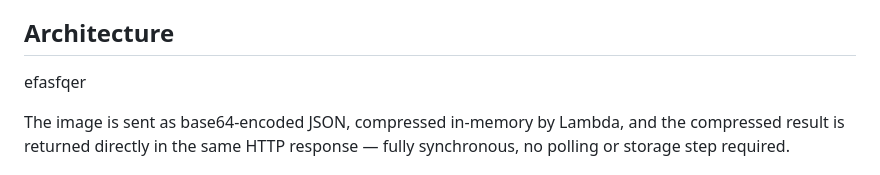
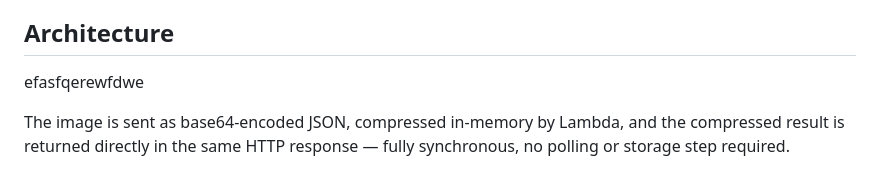
Before and after one commit to SaiDivakar-Navara/serverless-image-compressor, a Markdown page: README.md, the part around the change. Drawn GitHub-style.

```diff
--- a/README.md
+++ b/README.md
@@ -5,7 +5,7 @@ A serverless image compression tool built with AWS Lambda, API Gateway, and Terr
 ## Architecture
 
 
-efasfqer
+efasfqerewfdwe
 
 The image is sent as base64-encoded JSON, compressed in-memory by Lambda, and the compressed result is returned directly in the same HTTP response — fully synchronous, no polling or storage step required.
 
```
